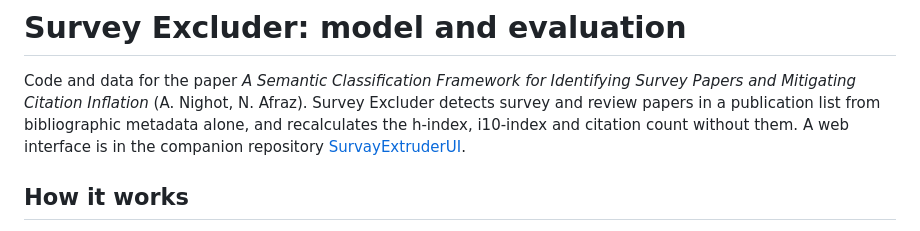
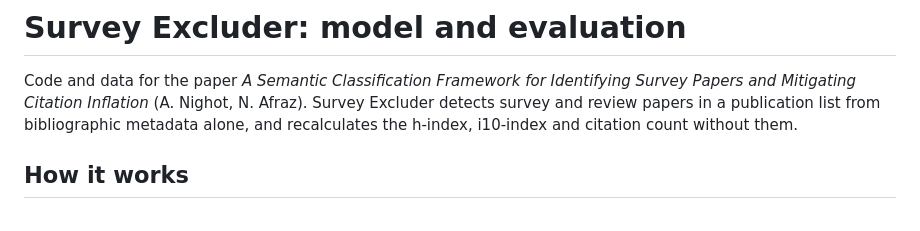
Before and after one commit to atharva-ni/SurvayExtruderModel, a Markdown page: README.md, the part around the change. GitHub-like rendering.

Commit message:
README: remove the reference to the web interface

```diff
--- a/README.md
+++ b/README.md
@@ -3,8 +3,7 @@
 Code and data for the paper *A Semantic Classification Framework for Identifying Survey Papers and
 Mitigating Citation Inflation* (A. Nighot, N. Afraz). Survey Excluder detects survey and review papers
 in a publication list from bibliographic metadata alone, and recalculates the h-index, i10-index and
-citation count without them. A web interface is in the companion repository
-[SurvayExtruderUI](https://github.com/atharva-ni/SurvayExtruderUI).
+citation count without them.
 
 ## How it works
 
```
